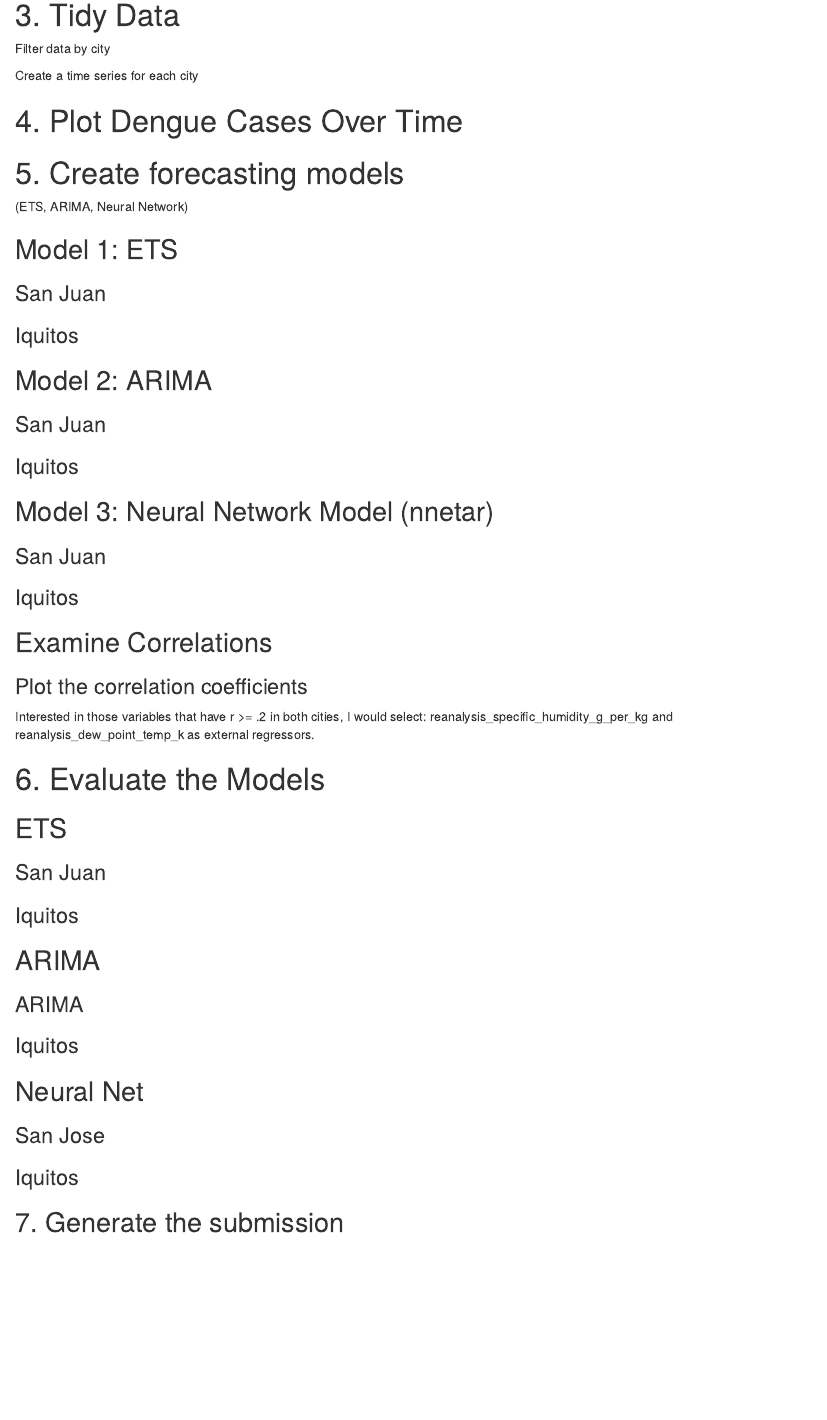
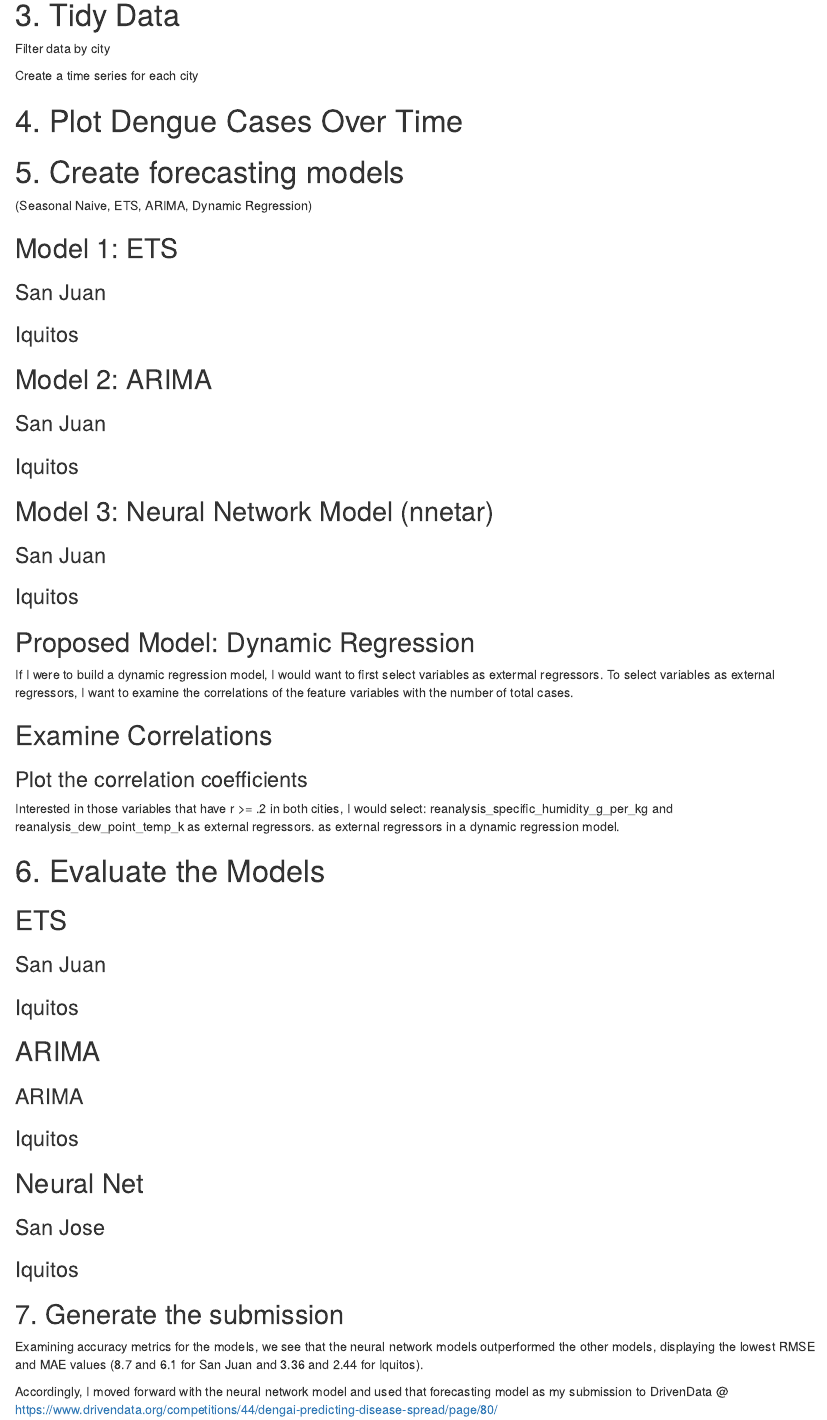
Before and after one commit to pgjauregui/Predictive-Analytics, an R Markdown document (DengAI: Predicting Disease Spread, Creating a Neural Network Forecasting Model.Rmd): the page in a window 1100 px wide, from 300 px down before the commit and from 260 px down after it, so that both start at the same text. Rendered offline with R 4.5, knitr and Pandoc, with nearby package versions; the code chunks are not run, so their results and figures are left out.

Commit message:
Update DengAI: Predicting Disease Spread, Creating a Neural Network Forecasting Model.Rmd

````diff
--- a/DengAI: Predicting Disease Spread, Creating a Neural Network Forecasting Model.Rmd
+++ b/DengAI: Predicting Disease Spread, Creating a Neural Network Forecasting Model.Rmd
@@ -1,5 +1,5 @@
 ---
-title: "DengAI: Predicting Disease Spread, Creating  Neural Network Forecasting Model"
+title: "DengAI: Predicting Disease Spread Submission"
 author: "Phil Jauregui"
 date: "`r Sys.Date()`"
 output: html_document
@@ -71,7 +71,7 @@ ggplot(combined_data, aes(x = week_start_date, y = total_cases, color = city)) +
 ```
 
 # 5. Create forecasting models
-(ETS, ARIMA, Neural Network)
+(Seasonal Naive, ETS, ARIMA, Dynamic Regression)
 
 ## Model 1: ETS
 ### San Juan
@@ -79,7 +79,7 @@ ggplot(combined_data, aes(x = week_start_date, y = total_cases, color = city)) +
 # San Juan
 sj_ets <- ets(sjTS)
 
-forecast(sjets, h=52)
+forecast(sj_ets, h=52)
 sjf1 <- forecast(sj_ets, h=52)
 autoplot(sjf1) + xlab("Week") + ylab("Total Cases of Dengue Fever") + ggtitle("Forecast of Total Dengue Cases in San Juan (ETS)")
 ```
@@ -150,9 +150,14 @@ iq_nnetar <- nnetar(iq_total_cases, repeats = 25, size = 18, decay = 0.1, linout
 plot(forecast(iq_nnetar, h = 156), main = "Total Dengue Cases (Iquitos)", xlab = "Weeks", ylab = "Total Cases")
 ```
 
+## Proposed Model: Dynamic Regression
+
+If I were to build a dynamic regression model, I would want to first select variables as extermal regressors.
+To select variables as external regressors, I want to examine the correlations of the feature variables with the number of total cases.
+
 ## Examine Correlations
 ```{r}
-# Construct a correlation matrix
+# construct a correlation matrix
 m_sj_train_features <- data.matrix(sj)
 m_sj_train_features <- cor(x = m_sj_train_features, use = 'complete.obs', method = 'pearson')
 
@@ -194,7 +199,9 @@ ggplot(df_iq_train_features, aes(x = reorder(rownames(df_iq_train_features), -to
 
 Interested in those variables that have r >= .2 in both cities, I would select:
 reanalysis_specific_humidity_g_per_kg
-and reanalysis_dew_point_temp_k as external regressors.
+and
+reanalysis_dew_point_temp_k as external regressors.
+as external regressors in a dynamic regression model.
 
 # 6. Evaluate the Models
 
@@ -233,6 +240,10 @@ accuracy(iq_nnetar)
 
 ## 7. Generate the submission
 
+Examining accuracy metrics for the models, we see that the neural network models outperformed the other models, displaying the lowest RMSE and MAE values (8.7 and 6.1 for San Juan and 3.36 and 2.44 for Iquitos).
+
+Accordingly, I moved forward with the neural network model and used that forecasting model as my submission to DrivenData @ https://www.drivendata.org/competitions/44/dengai-predicting-disease-spread/page/80/
+
 ```{r}
 a <- forecast(sj_nnetar, h = 260)
 sj_nnetar_solution <- data.frame(submissions[1:260, -4], total_cases = round(a$mean))
````
